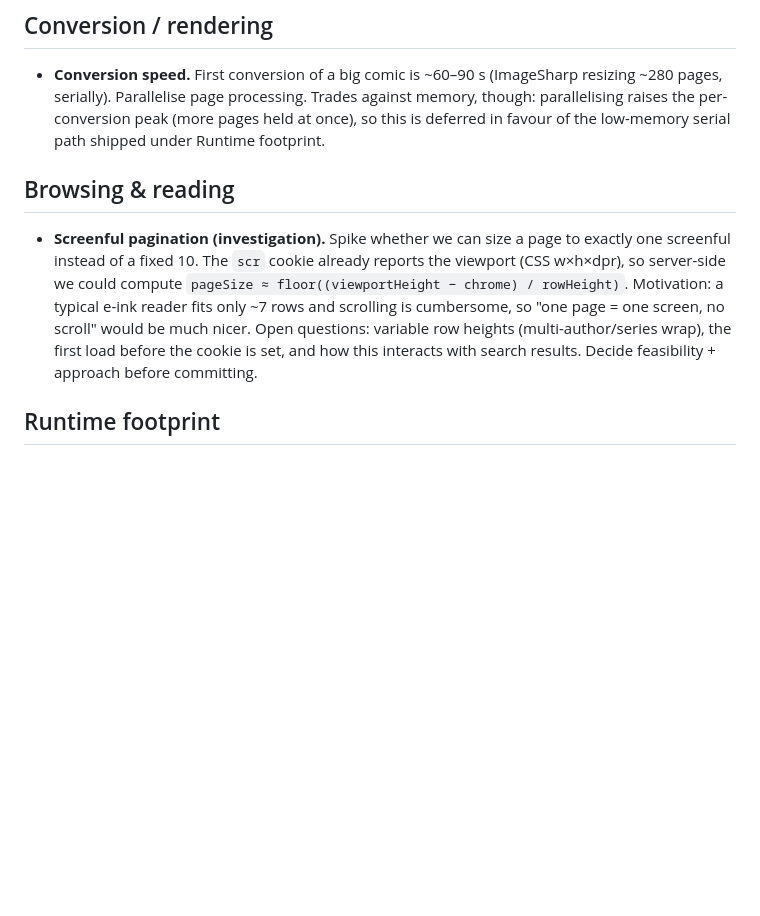
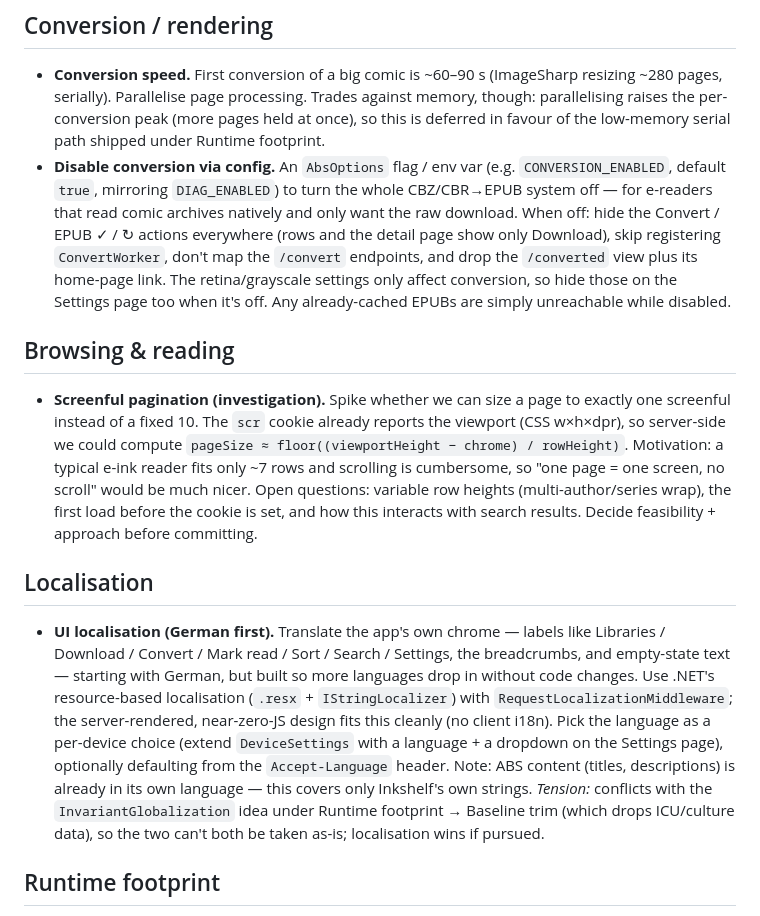
Before and after one commit to thomaslazar/inkshelf, a Markdown page: docs/ROADMAP.md, the part around the change. GitHub-like rendering; blank space fills up the shorter version.

Commit message:
docs: add localisation and disable-conversion roadmap items

```diff
--- a/docs/ROADMAP.md
+++ b/docs/ROADMAP.md
@@ -29,6 +29,15 @@ Settings to add to the per-device settings system:
   memory, though: parallelising raises the per-conversion peak (more pages held
   at once), so this is deferred in favour of the low-memory serial path shipped
   under Runtime footprint.
+- **Disable conversion via config.** An `AbsOptions` flag / env var (e.g.
+  `CONVERSION_ENABLED`, default `true`, mirroring `DIAG_ENABLED`) to turn the
+  whole CBZ/CBR→EPUB system off — for e-readers that read comic archives natively
+  and only want the raw download. When off: hide the Convert / EPUB ✓ / ↻ actions
+  everywhere (rows and the detail page show only Download), skip registering
+  `ConvertWorker`, don't map the `/convert` endpoints, and drop the `/converted`
+  view plus its home-page link. The retina/grayscale settings only affect
+  conversion, so hide those on the Settings page too when it's off. Any
+  already-cached EPUBs are simply unreachable while disabled.
 
 ## Browsing & reading
 
@@ -41,6 +50,22 @@ Settings to add to the per-device settings system:
   (multi-author/series wrap), the first load before the cookie is set, and how
   this interacts with search results. Decide feasibility + approach before
   committing.
+
+## Localisation
+
+- **UI localisation (German first).** Translate the app's own chrome — labels
+  like Libraries / Download / Convert / Mark read / Sort / Search / Settings, the
+  breadcrumbs, and empty-state text — starting with German, but built so more
+  languages drop in without code changes. Use .NET's resource-based localisation
+  (`.resx` + `IStringLocalizer`) with `RequestLocalizationMiddleware`; the
+  server-rendered, near-zero-JS design fits this cleanly (no client i18n). Pick
+  the language as a per-device choice (extend `DeviceSettings` with a language +
+  a dropdown on the Settings page), optionally defaulting from the
+  `Accept-Language` header. Note: ABS content (titles, descriptions) is already
+  in its own language — this covers only Inkshelf's own strings. *Tension:*
+  conflicts with the `InvariantGlobalization` idea under Runtime footprint →
+  Baseline trim (which drops ICU/culture data), so the two can't both be taken
+  as-is; localisation wins if pursued.
 
 ## Runtime footprint
 
```
